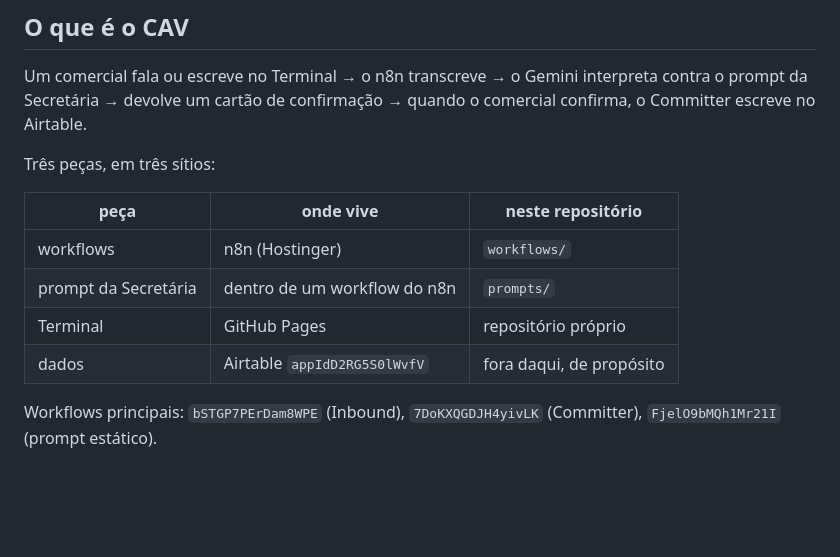
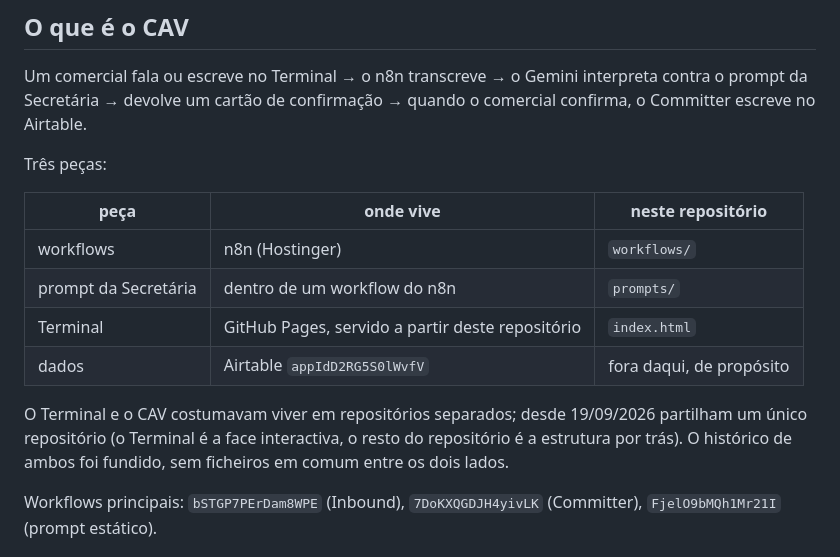
Before and after one commit to cesarfsaraujo-create/cav-terminal, a Markdown page: CLAUDE.md, the part around the change. Drawn GitHub-style; blank space fills up the shorter version.

Commit message:
Atualiza CLAUDE.md: Terminal e CAV agora no mesmo repositório
Reflete a junção de histórico feita hoje: o Terminal deixou de ter
repositório próprio e passou a viver neste mesmo repositório.

Co-Authored-By: Claude Sonnet 5 <noreply@anthropic.com>

```diff
--- a/CLAUDE.md
+++ b/CLAUDE.md
@@ -8,14 +8,19 @@ Um comercial fala ou escreve no Terminal → o n8n transcreve → o Gemini
 interpreta contra o prompt da Secretária → devolve um cartão de confirmação →
 quando o comercial confirma, o Committer escreve no Airtable.
 
-Três peças, em três sítios:
+Três peças:
 
 | peça | onde vive | neste repositório |
 |---|---|---|
 | workflows | n8n (Hostinger) | `workflows/` |
 | prompt da Secretária | dentro de um workflow do n8n | `prompts/` |
-| Terminal | GitHub Pages | repositório próprio |
+| Terminal | GitHub Pages, servido a partir deste repositório | `index.html` |
 | dados | Airtable `appIdD2RG5S0lWvfV` | fora daqui, de propósito |
+
+O Terminal e o CAV costumavam viver em repositórios separados; desde
+19/09/2026 partilham um único repositório (o Terminal é a face interactiva,
+o resto do repositório é a estrutura por trás). O histórico de ambos foi
+fundido, sem ficheiros em comum entre os dois lados.
 
 Workflows principais: `bSTGP7PErDam8WPE` (Inbound), `7DoKXQGDJH4yivLK`
 (Committer), `FjelO9bMQh1Mr21I` (prompt estático).
```
